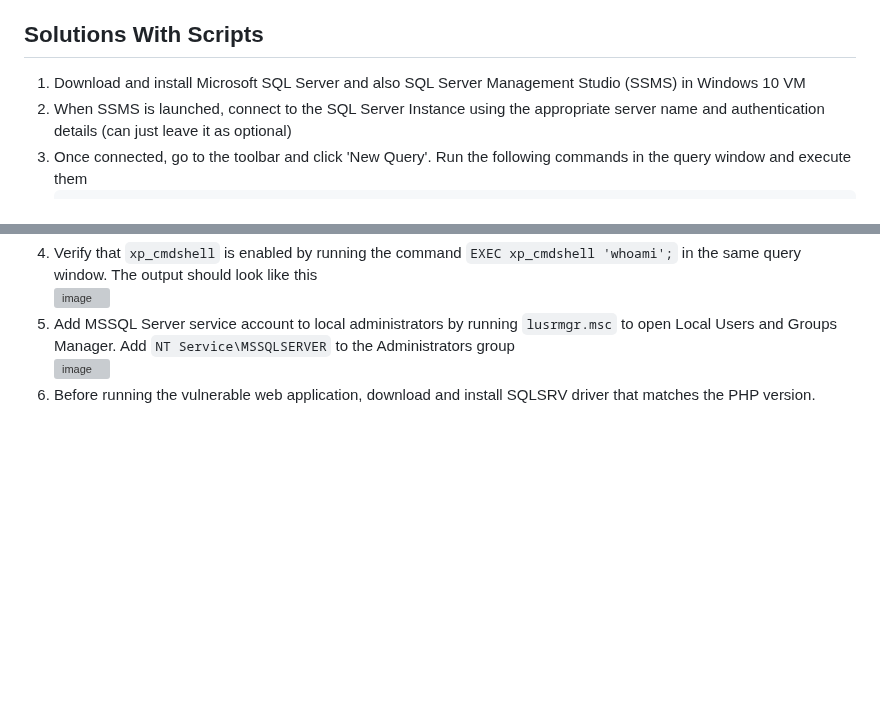
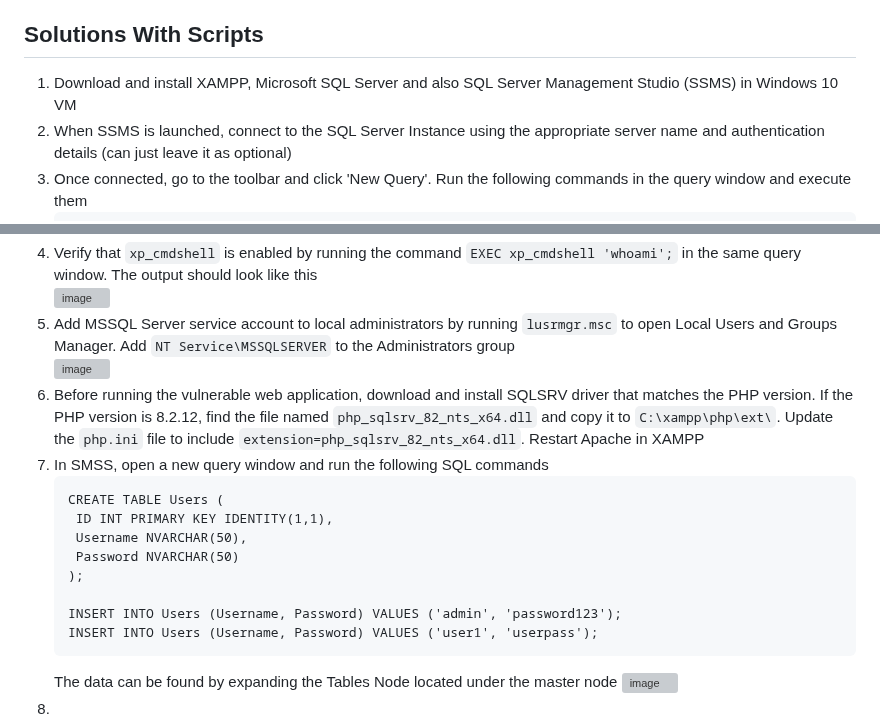
Before and after one commit to aaronamran/MCSI-Remote-Cybersecurity-Internship, a Markdown page: Penetration Testing/arbitrary-command-sql-injection.md, 2 parts joined by grey strips. Drawn GitHub-style; blank space fills up the shorter version; grey boxes are pictures that could not be loaded.

````diff
--- a/Penetration Testing/arbitrary-command-sql-injection.md
+++ b/Penetration Testing/arbitrary-command-sql-injection.md
@@ -21,7 +21,7 @@ Database applications like MySQL, MS SQL, and Oracle can execute system commands
 - RDP into the machine using the newly created local administrator account to prove successful exploitation
 
 ## Solutions With Scripts
-1. Download and install Microsoft SQL Server and also SQL Server Management Studio (SSMS) in Windows 10 VM
+1. Download and install XAMPP, Microsoft SQL Server and also SQL Server Management Studio (SSMS) in Windows 10 VM
 2. When SSMS is launched, connect to the SQL Server Instance using the appropriate server name and authentication details (can just leave it as optional)
 3. Once connected, go to the toolbar and click 'New Query'. Run the following commands in the query window and execute them
    ```
@@ -40,4 +40,18 @@ Database applications like MySQL, MS SQL, and Oracle can execute system commands
    ![image](https://github.com/user-attachments/assets/f6fc0fb6-44da-4d4b-9cb0-73c1ada05908)
 5. Add MSSQL Server service account to local administrators by running `lusrmgr.msc` to open Local Users and Groups Manager. Add `NT Service\MSSQLSERVER` to the Administrators group <br/>
    ![image](https://github.com/user-attachments/assets/7f1938de-c875-4359-b72f-212c133d3ac6)
-6. Before running the vulnerable web application, download and install SQLSRV driver that matches the PHP version.
+6. Before running the vulnerable web application, download and install SQLSRV driver that matches the PHP version. If the PHP version is 8.2.12, find the file named `php_sqlsrv_82_nts_x64.dll` and copy it to `C:\xampp\php\ext\`. Update the `php.ini` file to include `extension=php_sqlsrv_82_nts_x64.dll`. Restart Apache in XAMPP
+7. In SMSS, open a new query window and run the following SQL commands
+   ```
+   CREATE TABLE Users (
+    ID INT PRIMARY KEY IDENTITY(1,1),
+    Username NVARCHAR(50),
+    Password NVARCHAR(50)
+   );
+
+   INSERT INTO Users (Username, Password) VALUES ('admin', 'password123');
+   INSERT INTO Users (Username, Password) VALUES ('user1', 'userpass');
+   ```
+   The data can be found by expanding the Tables Node located under the master node
+   ![image](https://github.com/user-attachments/assets/18dcc7d3-e34c-4ac2-a104-db3571d3170e)
+8.
````
